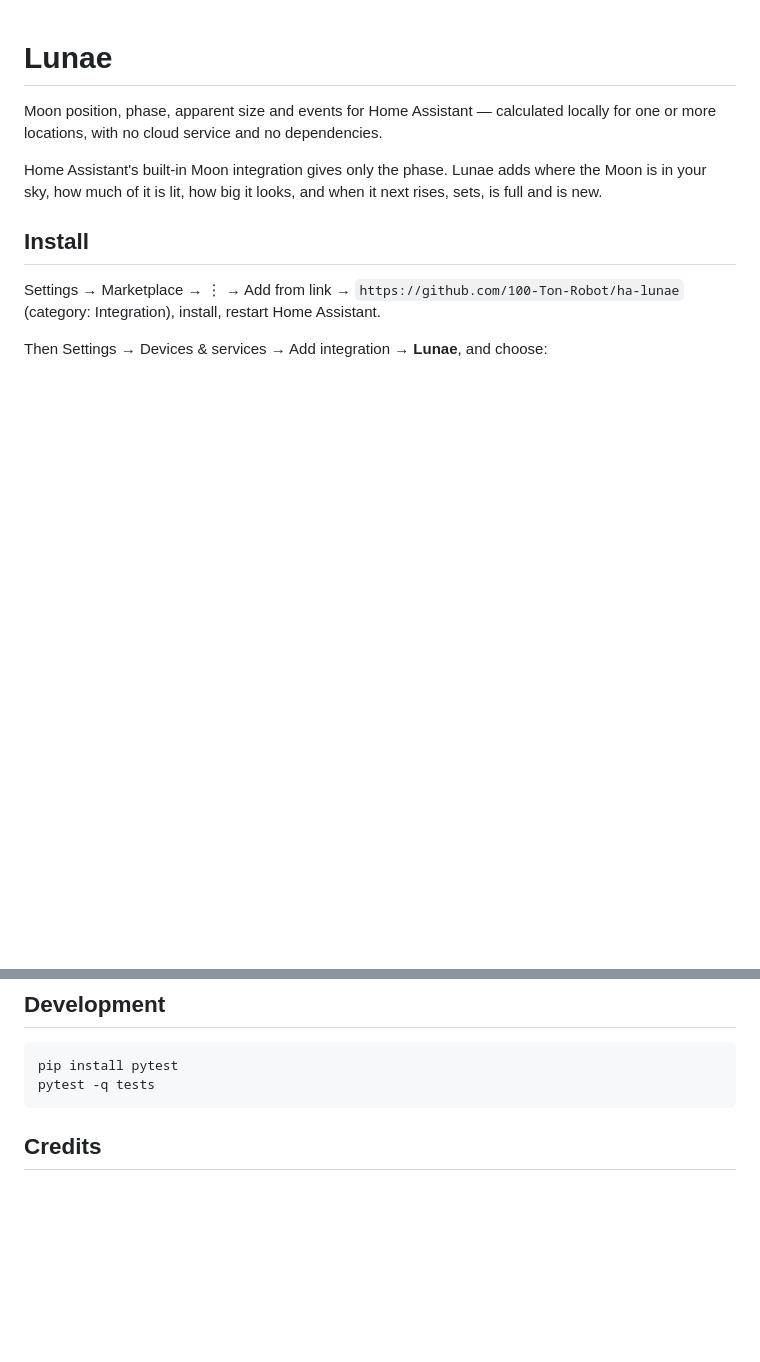
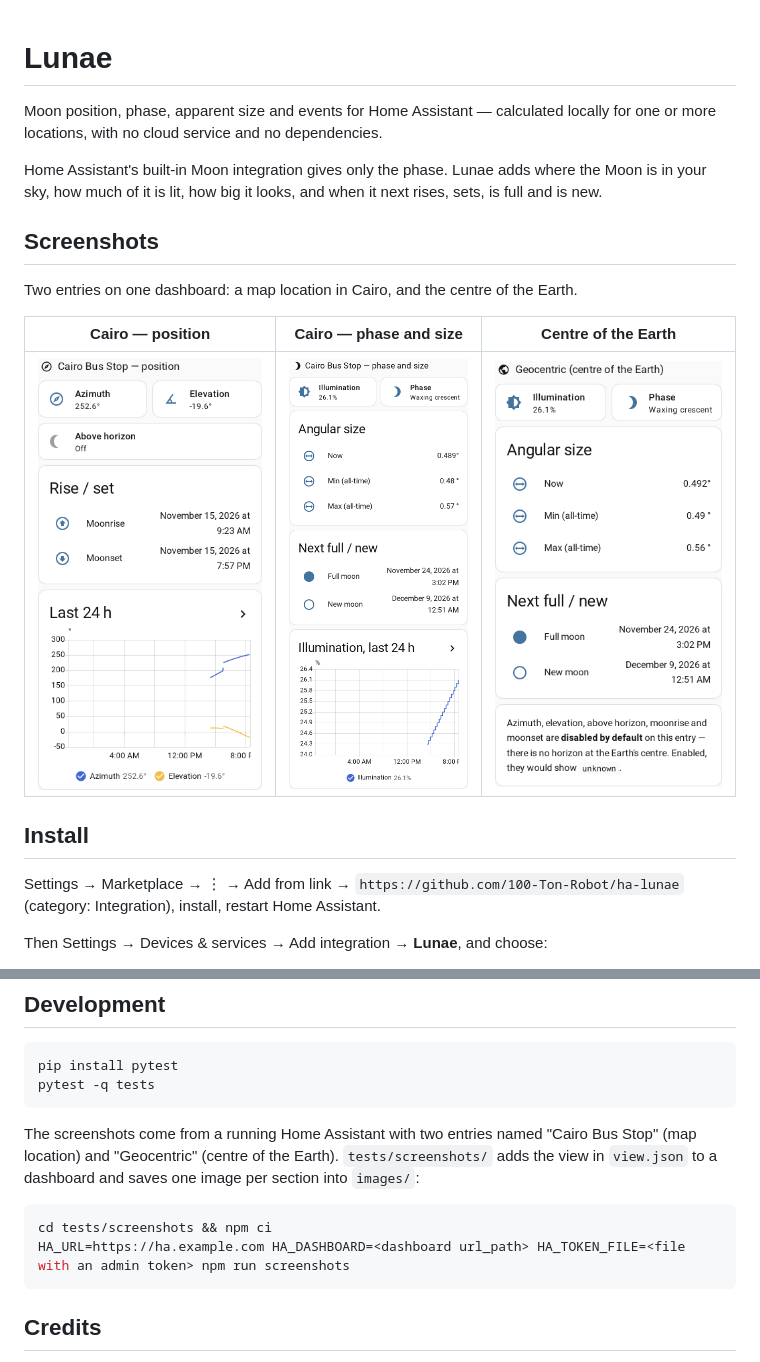
Before and after one commit to 100-Ton-Robot/ha-lunae, a Markdown page: README.md, 2 parts joined by grey strips. Drawn GitHub-style; pictures changed too: images/cairo_phase_size.png (added), images/cairo_position.png (added), images/geocentric.png (added); blank space fills up the shorter version.

````diff
--- a/README.md
+++ b/README.md
@@ -6,6 +6,14 @@ locally for one or more locations, with no cloud service and no dependencies.
 Home Assistant's built-in Moon integration gives only the phase. Lunae adds where
 the Moon is in your sky, how much of it is lit, how big it looks, and when it
 next rises, sets, is full and is new.
+
+## Screenshots
+
+Two entries on one dashboard: a map location in Cairo, and the centre of the Earth.
+
+| Cairo — position | Cairo — phase and size | Centre of the Earth |
+|---|---|---|
+| ![Azimuth, elevation and above horizon tiles, next moonrise and moonset, and a graph of azimuth and elevation](https://raw.githubusercontent.com/100-Ton-Robot/ha-lunae/dev/images/cairo_position.png) | ![Illumination and phase tiles, angular size now with its all-time min and max, next full and new moon, and a graph of illumination](https://raw.githubusercontent.com/100-Ton-Robot/ha-lunae/dev/images/cairo_phase_size.png) | ![Illumination, phase, angular size and next full and new moon for the centre-of-the-Earth entry, with a note that the horizon-based entities are disabled](https://raw.githubusercontent.com/100-Ton-Robot/ha-lunae/dev/images/geocentric.png) |
 
 ## Install
 
@@ -125,6 +133,16 @@ pip install pytest
 pytest -q tests
 ```
 
+The screenshots come from a running Home Assistant with two entries named
+"Cairo Bus Stop" (map location) and "Geocentric" (centre of the Earth).
+`tests/screenshots/` adds the view in `view.json` to a dashboard and saves one
+image per section into `images/`:
+
+```sh
+cd tests/screenshots && npm ci
+HA_URL=https://ha.example.com HA_DASHBOARD=<dashboard url_path> HA_TOKEN_FILE=<file with an admin token> npm run screenshots
+```
+
 ## Credits
 
 - **Icon:** the brand icon (`custom_components/lunae/brand/`) is the
````
Also changed, not shown: 6 other files.
